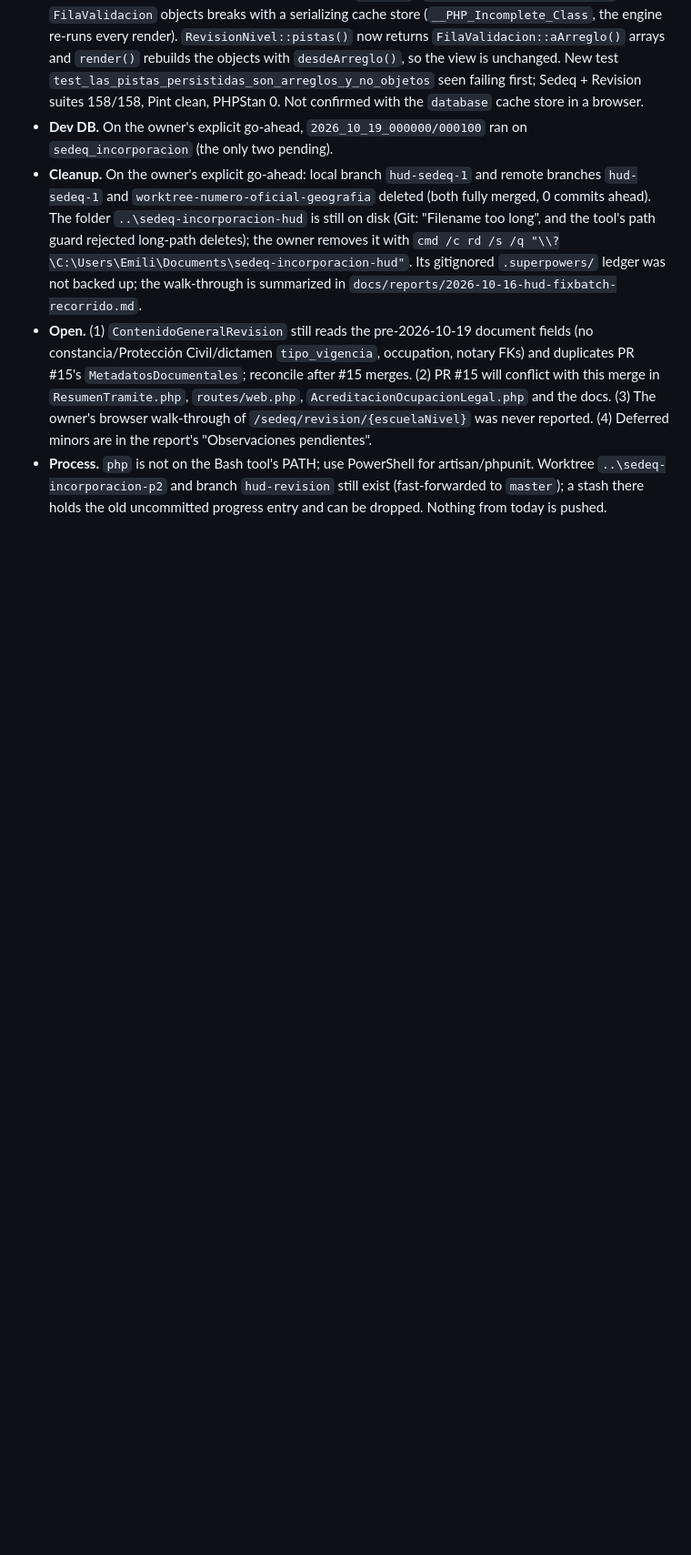
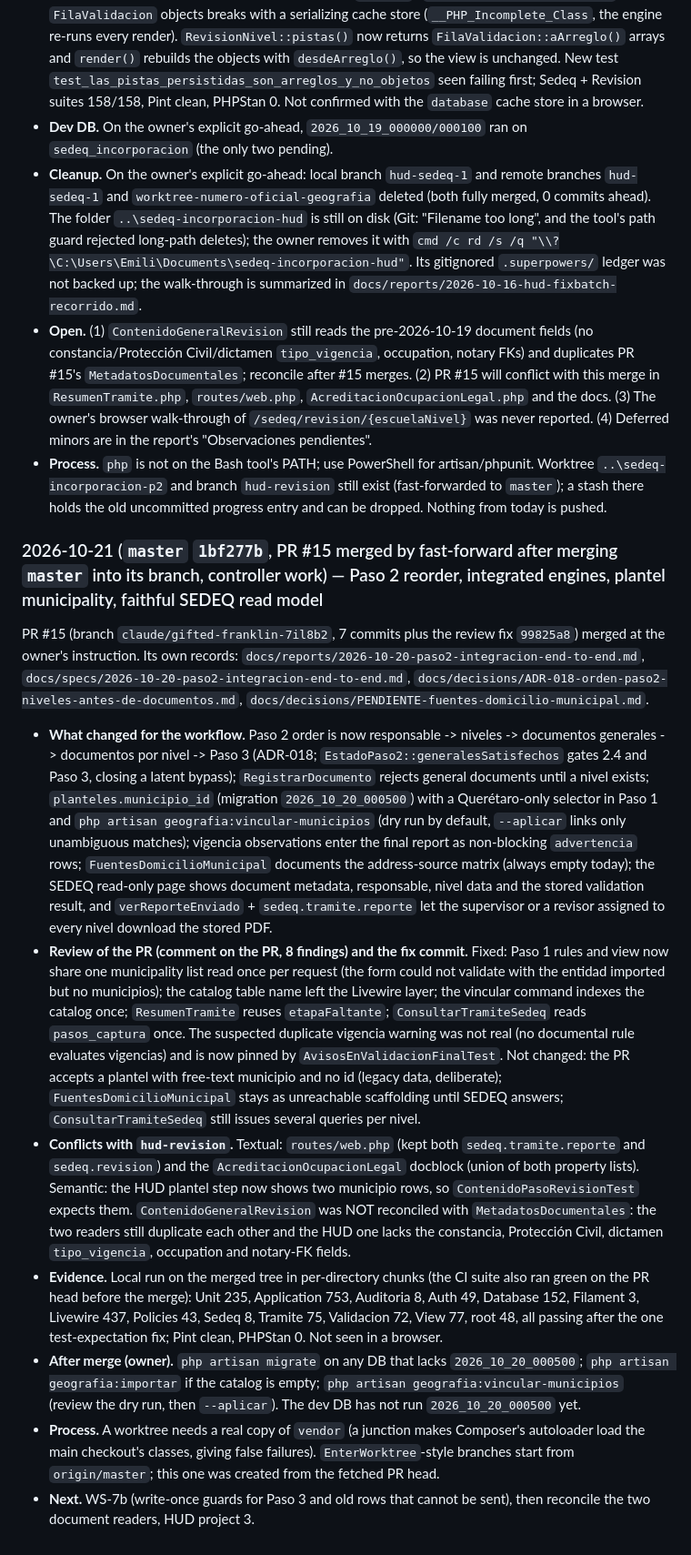
Before and after one commit to EmilianoLedesma/Expendiente_Escuelas, a Markdown page: docs/progress.md, the part around the change. Shown at 91% size. GitHub-like rendering; blank space fills up the shorter version.

Commit message:
docs(progress): session log for the PR #15 merge

```diff
--- a/docs/progress.md
+++ b/docs/progress.md
@@ -245,3 +245,15 @@ Owner instructed commit and merge. Spanish record: `docs/reports/2026-10-19-hud-
 - **Cleanup.** On the owner's explicit go-ahead: local branch `hud-sedeq-1` and remote branches `hud-sedeq-1` and `worktree-numero-oficial-geografia` deleted (both fully merged, 0 commits ahead). The folder `..\sedeq-incorporacion-hud` is still on disk (Git: "Filename too long", and the tool's path guard rejected long-path deletes); the owner removes it with `cmd /c rd /s /q "\\?\C:\Users\Emili\Documents\sedeq-incorporacion-hud"`. Its gitignored `.superpowers/` ledger was not backed up; the walk-through is summarized in `docs/reports/2026-10-16-hud-fixbatch-recorrido.md`.
 - **Open.** (1) `ContenidoGeneralRevision` still reads the pre-2026-10-19 document fields (no constancia/Protección Civil/dictamen `tipo_vigencia`, occupation, notary FKs) and duplicates PR #15's `MetadatosDocumentales`; reconcile after #15 merges. (2) PR #15 will conflict with this merge in `ResumenTramite.php`, `routes/web.php`, `AcreditacionOcupacionLegal.php` and the docs. (3) The owner's browser walk-through of `/sedeq/revision/{escuelaNivel}` was never reported. (4) Deferred minors are in the report's "Observaciones pendientes".
 - **Process.** `php` is not on the Bash tool's PATH; use PowerShell for artisan/phpunit. Worktree `..\sedeq-incorporacion-p2` and branch `hud-revision` still exist (fast-forwarded to `master`); a stash there holds the old uncommitted progress entry and can be dropped. Nothing from today is pushed.
+
+### 2026-10-21 (`master` `1bf277b`, PR #15 merged by fast-forward after merging `master` into its branch, controller work) — Paso 2 reorder, integrated engines, plantel municipality, faithful SEDEQ read model
+
+PR #15 (branch `claude/gifted-franklin-7il8b2`, 7 commits plus the review fix `99825a8`) merged at the owner's instruction. Its own records: `docs/reports/2026-10-20-paso2-integracion-end-to-end.md`, `docs/specs/2026-10-20-paso2-integracion-end-to-end.md`, `docs/decisions/ADR-018-orden-paso2-niveles-antes-de-documentos.md`, `docs/decisions/PENDIENTE-fuentes-domicilio-municipal.md`.
+
+- **What changed for the workflow.** Paso 2 order is now responsable -> niveles -> documentos generales -> documentos por nivel -> Paso 3 (ADR-018; `EstadoPaso2::generalesSatisfechos` gates 2.4 and Paso 3, closing a latent bypass); `RegistrarDocumento` rejects general documents until a nivel exists; `planteles.municipio_id` (migration `2026_10_20_000500`) with a Querétaro-only selector in Paso 1 and `php artisan geografia:vincular-municipios` (dry run by default, `--aplicar` links only unambiguous matches); vigencia observations enter the final report as non-blocking `advertencia` rows; `FuentesDomicilioMunicipal` documents the address-source matrix (always empty today); the SEDEQ read-only page shows document metadata, responsable, nivel data and the stored validation result, and `verReporteEnviado` + `sedeq.tramite.reporte` let the supervisor or a revisor assigned to every nivel download the stored PDF.
+- **Review of the PR (comment on the PR, 8 findings) and the fix commit.** Fixed: Paso 1 rules and view now share one municipality list read once per request (the form could not validate with the entidad imported but no municipios); the catalog table name left the Livewire layer; the vincular command indexes the catalog once; `ResumenTramite` reuses `etapaFaltante`; `ConsultarTramiteSedeq` reads `pasos_captura` once. The suspected duplicate vigencia warning was not real (no documental rule evaluates vigencias) and is now pinned by `AvisosEnValidacionFinalTest`. Not changed: the PR accepts a plantel with free-text municipio and no id (legacy data, deliberate); `FuentesDomicilioMunicipal` stays as unreachable scaffolding until SEDEQ answers; `ConsultarTramiteSedeq` still issues several queries per nivel.
+- **Conflicts with `hud-revision`.** Textual: `routes/web.php` (kept both `sedeq.tramite.reporte` and `sedeq.revision`) and the `AcreditacionOcupacionLegal` docblock (union of both property lists). Semantic: the HUD plantel step now shows two municipio rows, so `ContenidoPasoRevisionTest` expects them. `ContenidoGeneralRevision` was NOT reconciled with `MetadatosDocumentales`: the two readers still duplicate each other and the HUD one lacks the constancia, Protección Civil, dictamen `tipo_vigencia`, occupation and notary-FK fields.
+- **Evidence.** Local run on the merged tree in per-directory chunks (the CI suite also ran green on the PR head before the merge): Unit 235, Application 753, Auditoria 8, Auth 49, Database 152, Filament 3, Livewire 437, Policies 43, Sedeq 8, Tramite 75, Validacion 72, View 77, root 48, all passing after the one test-expectation fix; Pint clean, PHPStan 0. Not seen in a browser.
+- **After merge (owner).** `php artisan migrate` on any DB that lacks `2026_10_20_000500`; `php artisan geografia:importar` if the catalog is empty; `php artisan geografia:vincular-municipios` (review the dry run, then `--aplicar`). The dev DB has not run `2026_10_20_000500` yet.
+- **Process.** A worktree needs a real copy of `vendor` (a junction makes Composer's autoloader load the main checkout's classes, giving false failures). `EnterWorktree`-style branches start from `origin/master`; this one was created from the fetched PR head.
+- **Next.** WS-7b (write-once guards for Paso 3 and old rows that cannot be sent), then reconcile the two document readers, HUD project 3.
```
